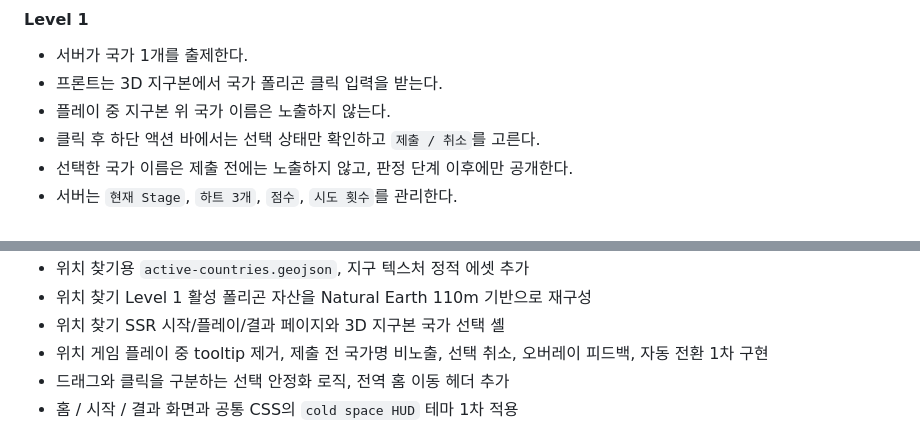
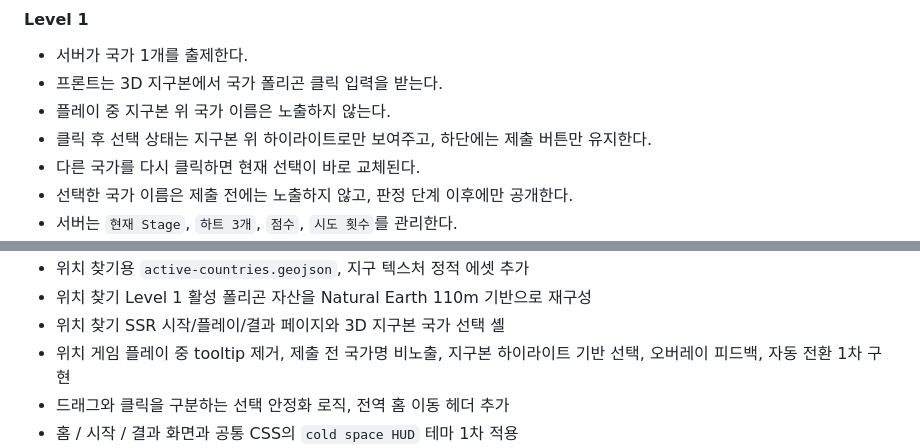
Before and after one commit to answndud/world_map_game, a Markdown page: README.md, 2 parts joined by grey strips. GitHub-like rendering.

```diff
--- a/README.md
+++ b/README.md
@@ -76,7 +76,8 @@
 - 서버가 국가 1개를 출제한다.
 - 프론트는 3D 지구본에서 국가 폴리곤 클릭 입력을 받는다.
 - 플레이 중 지구본 위 국가 이름은 노출하지 않는다.
-- 클릭 후 하단 액션 바에서는 선택 상태만 확인하고 `제출 / 취소`를 고른다.
+- 클릭 후 선택 상태는 지구본 위 하이라이트로만 보여주고, 하단에는 제출 버튼만 유지한다.
+- 다른 국가를 다시 클릭하면 현재 선택이 바로 교체된다.
 - 선택한 국가 이름은 제출 전에는 노출하지 않고, 판정 단계 이후에만 공개한다.
 - 서버는 `현재 Stage`, `하트 3개`, `점수`, `시도 횟수`를 관리한다.
 - 오답이면 하트가 1개 줄고 같은 Stage를 다시 시도한다.
@@ -278,7 +279,7 @@ Level 1 활성 지오데이터는 `Natural Earth 110m` 기반으로 따로 유
 - 위치 찾기용 `active-countries.geojson`, 지구 텍스처 정적 에셋 추가
 - 위치 찾기 Level 1 활성 폴리곤 자산을 Natural Earth 110m 기반으로 재구성
 - 위치 찾기 SSR 시작/플레이/결과 페이지와 3D 지구본 국가 선택 셸
-- 위치 게임 플레이 중 tooltip 제거, 제출 전 국가명 비노출, 선택 취소, 오버레이 피드백, 자동 전환 1차 구현
+- 위치 게임 플레이 중 tooltip 제거, 제출 전 국가명 비노출, 지구본 하이라이트 기반 선택, 오버레이 피드백, 자동 전환 1차 구현
 - 드래그와 클릭을 구분하는 선택 안정화 로직, 전역 홈 이동 헤더 추가
 - 홈 / 시작 / 결과 화면과 공통 CSS의 `cold space HUD` 테마 1차 적용
 - 위치 게임 아케이드 리부트 설계 문서 작성
```
Also changed, not shown: docs/PORTFOLIO_PLAYBOOK.md (+2 -2 lines), docs/WORKLOG.md (+20 -0 lines).
